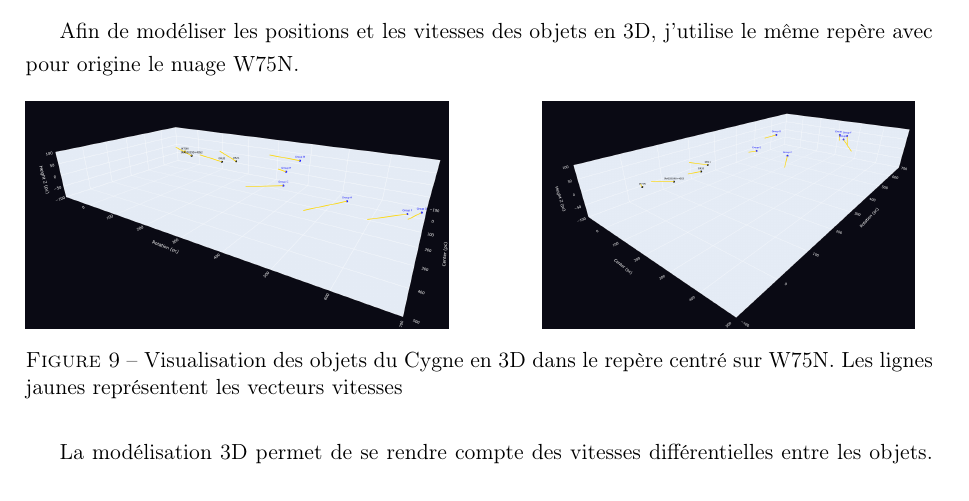
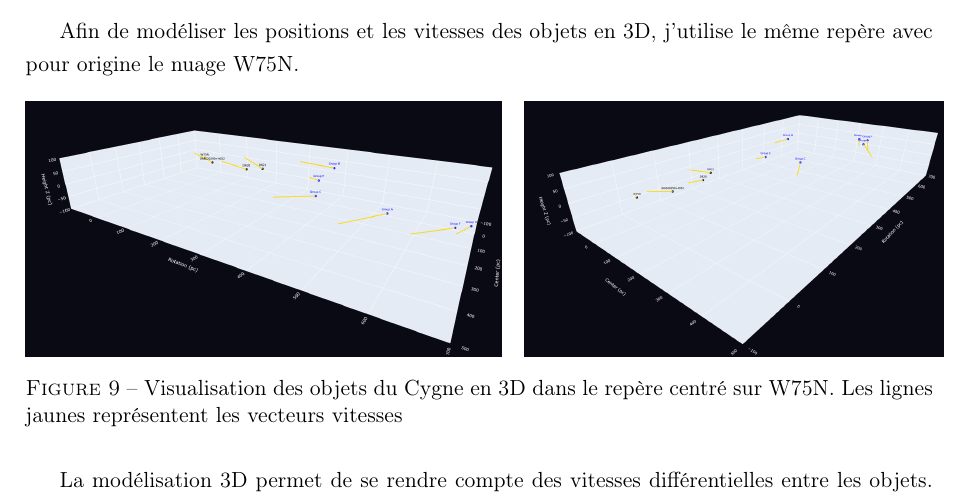
Before and after one commit to KyuriTaima/CygnusDynamics, a LaTeX paper (Rapport/Rapport de stage.tex): part of page 12 of 26, cut so that both start at the same text. Compiled offline with pdfLaTeX.

Commit message:
Overleaf Connect auto-sync [2026-06-14 14:07:46]

```diff
--- a/Rapport/Rapport de stage.tex
+++ b/Rapport/Rapport de stage.tex
@@ -339,12 +339,12 @@
 		\centering
 		\begin{minipage}{0.45\textwidth}
 			\centering
-			\includegraphics[height=4cm]{3D_view_1.png}
+			\includegraphics[height=4.5cm]{3D_view_1.png}
 		\end{minipage}
 		\hfill
 		\begin{minipage}{0.45\textwidth}
 			\centering
-			\includegraphics[height=4cm]{3D_view_2.png}
+			\includegraphics[height=4.5cm]{3D_view_2.png}
 		\end{minipage}
 		\caption{Visualisation des objets du Cygne en 3D dans le repère centré sur W75N. Les lignes jaunes représentent les vecteurs vitesses}
 		\label{fig:3D_view}
```
Also changed, not shown: Rapport/Rapport de stage.pdf, 1 other file.
